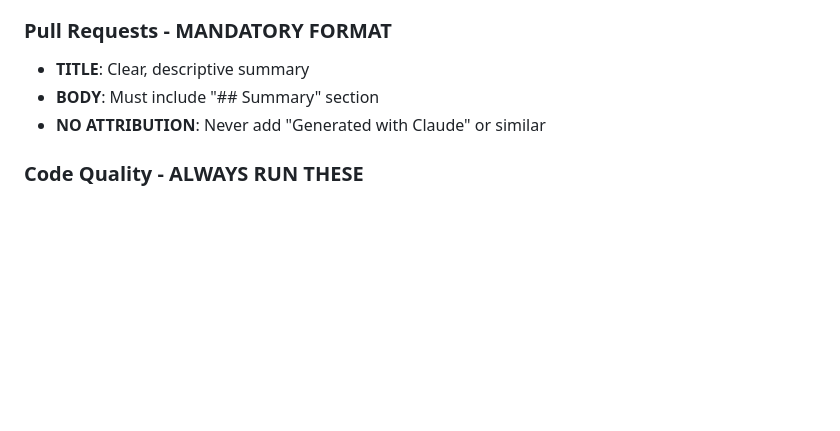
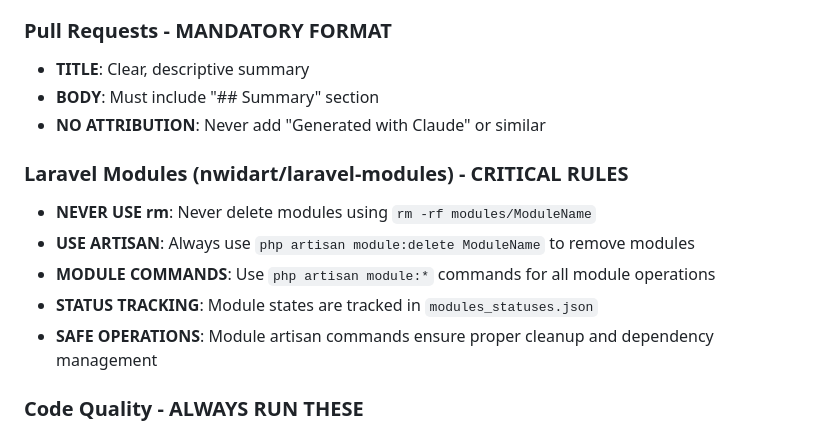
Before and after one commit to sauce-base/core, a Markdown page: CLAUDE.md, the part around the change. Rendered like a GitHub page; blank space fills up the shorter version.

Commit message:
docs: update project documentation

```diff
--- a/CLAUDE.md
+++ b/CLAUDE.md
@@ -44,6 +44,13 @@
 - **BODY**: Must include "## Summary" section
 - **NO ATTRIBUTION**: Never add "Generated with Claude" or similar
 
+### Laravel Modules (nwidart/laravel-modules) - CRITICAL RULES
+- **NEVER USE rm**: Never delete modules using `rm -rf modules/ModuleName`
+- **USE ARTISAN**: Always use `php artisan module:delete ModuleName` to remove modules
+- **MODULE COMMANDS**: Use `php artisan module:*` commands for all module operations
+- **STATUS TRACKING**: Module states are tracked in `modules_statuses.json`
+- **SAFE OPERATIONS**: Module artisan commands ensure proper cleanup and dependency management
+
 ### Code Quality - ALWAYS RUN THESE
 - **BEFORE COMMIT**: Always run `./vendor/bin/pint` and `npm run lint`
 - **TESTS**: Run `composer test` after backend changes
```
